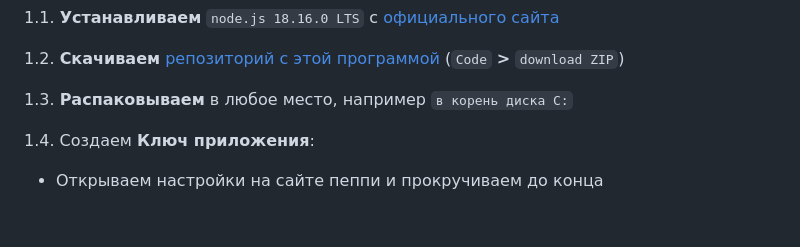
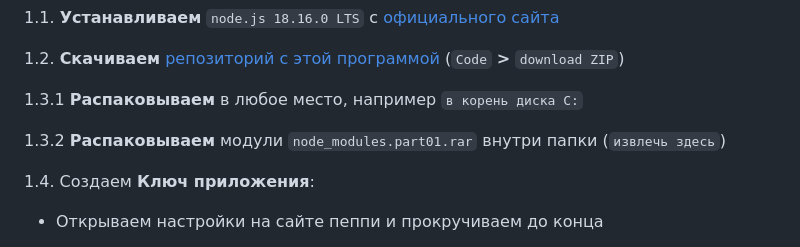
Before and after one commit to ChervyachokMigo/osu-day-stats, a Markdown page: README.md, the part around the change. Rendered like a GitHub page; blank space fills up the shorter version.

```diff
--- a/README.md
+++ b/README.md
@@ -8,7 +8,9 @@
 
 1.2. **Скачиваем** <a href="https://github.com/ChervyachokMigo/osu-day-stats/archive/refs/heads/main.zip">репозиторий с этой программой</a> (`Code` **>** `download ZIP`)
 
-1.3. **Распаковываем** в любое место, например `в корень диска C:`
+1.3.1 **Распаковываем** в любое место, например `в корень диска C:`
+
+1.3.2 **Распаковываем** модули `node_modules.part01.rar` внутри папки (`извлечь здесь`)
 
 1.4. Создаем **Ключ приложения**:
 
```
